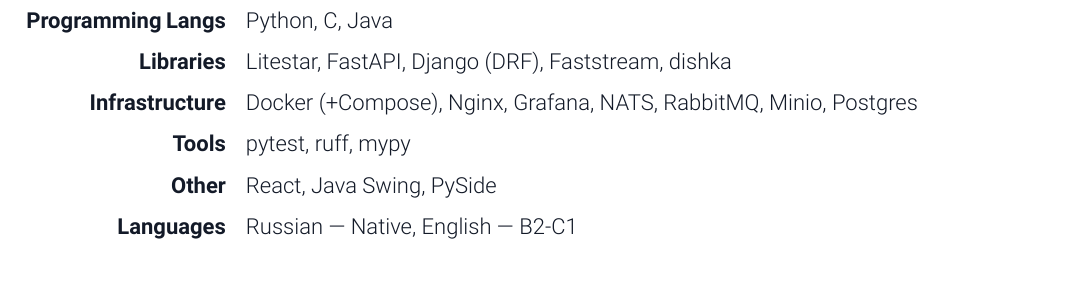
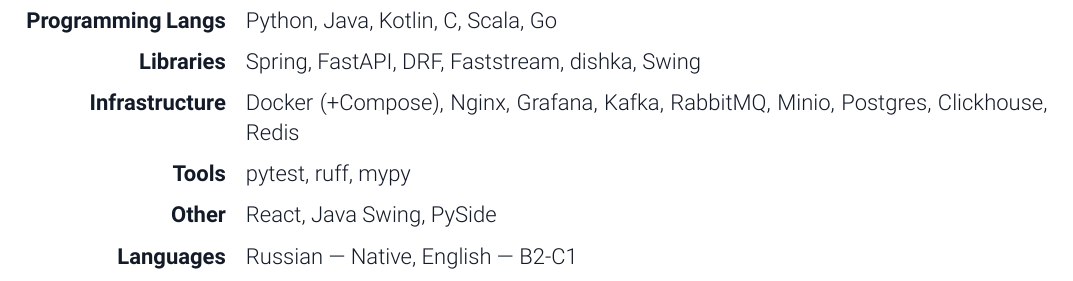
Before and after one commit to Tapeline/curriculum-vitae, a Typst document (cv_en.typ, which reads template/skills.typ): part of page 2 of 2, cut so that both start at the same text. Compiled offline with Typst 0.15.

Commit message:
Update skills.typ

```diff
--- a/template/skills.typ
+++ b/template/skills.typ
@@ -1,13 +1,13 @@
 #let lang_skills = (
-  "Python", "C", "Java"
+  "Python", "Java", "Kotlin", "C",  "Scala", "Go"
 )
 
 #let lib_skills = (
-  "Litestar", "FastAPI", "Django (DRF)", "Faststream", "dishka"
+  "Spring", "FastAPI", "DRF", "Faststream", "dishka", "Swing"
 )
 
 #let infra_skills = (
-  "Docker (+Compose)", "Nginx", "Grafana", "NATS", "RabbitMQ", "Minio", "Postgres"
+  "Docker (+Compose)", "Nginx", "Grafana", "Kafka", "RabbitMQ", "Minio", "Postgres", "Clickhouse", "Redis"
 )
 
 #let tool_skills = (
```
